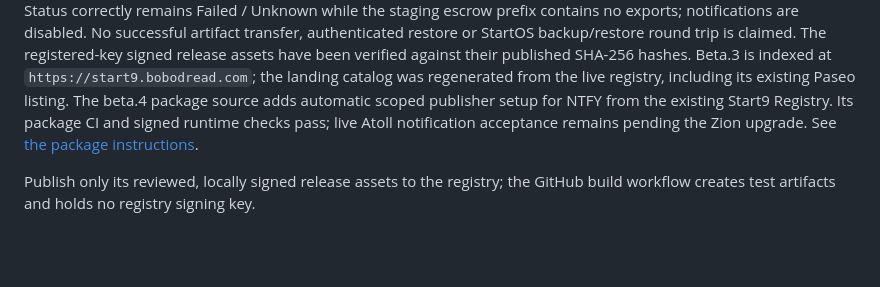
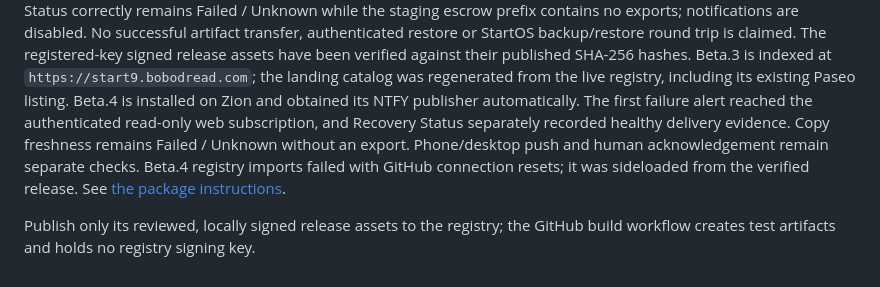
Before and after one commit to islandbitcoin/atoll, a Markdown page: README.md, the part around the change. Drawn GitHub-style; blank space fills up the shorter version.

Commit message:
docs: record received Atoll NTFY alert on Zion

```diff
--- a/README.md
+++ b/README.md
@@ -83,9 +83,12 @@ round trip is claimed. The registered-key signed release assets have been
 verified against their published SHA-256 hashes.
 Beta.3 is indexed at `https://start9.bobodread.com`; the landing catalog was
 regenerated from the live registry, including its existing Paseo listing.
-The beta.4 package source adds automatic scoped publisher setup for NTFY from
-the existing Start9 Registry. Its package CI and signed runtime checks pass;
-live Atoll notification acceptance remains pending the Zion upgrade.
+Beta.4 is installed on Zion and obtained its NTFY publisher automatically. The
+first failure alert reached the authenticated read-only web subscription, and
+Recovery Status separately recorded healthy delivery evidence. Copy freshness
+remains Failed / Unknown without an export. Phone/desktop push and human
+acknowledgement remain separate checks. Beta.4 registry imports failed with
+GitHub connection resets; it was sideloaded from the verified release.
 See [the package instructions](https://github.com/islandbitcoin/atoll-recovery-startos/blob/main/instructions.md).
 
 Publish only its reviewed, locally signed release assets to the registry; the
```
